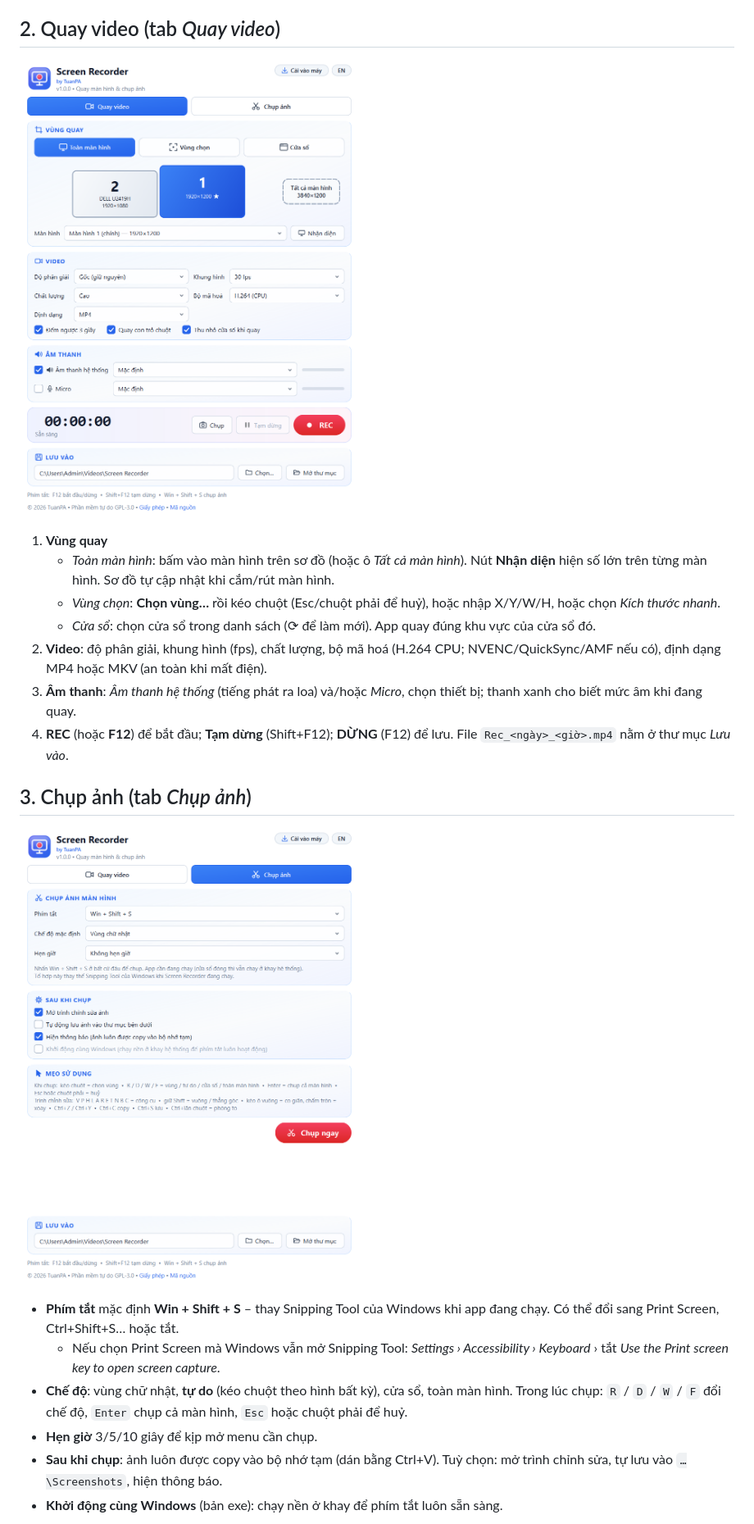
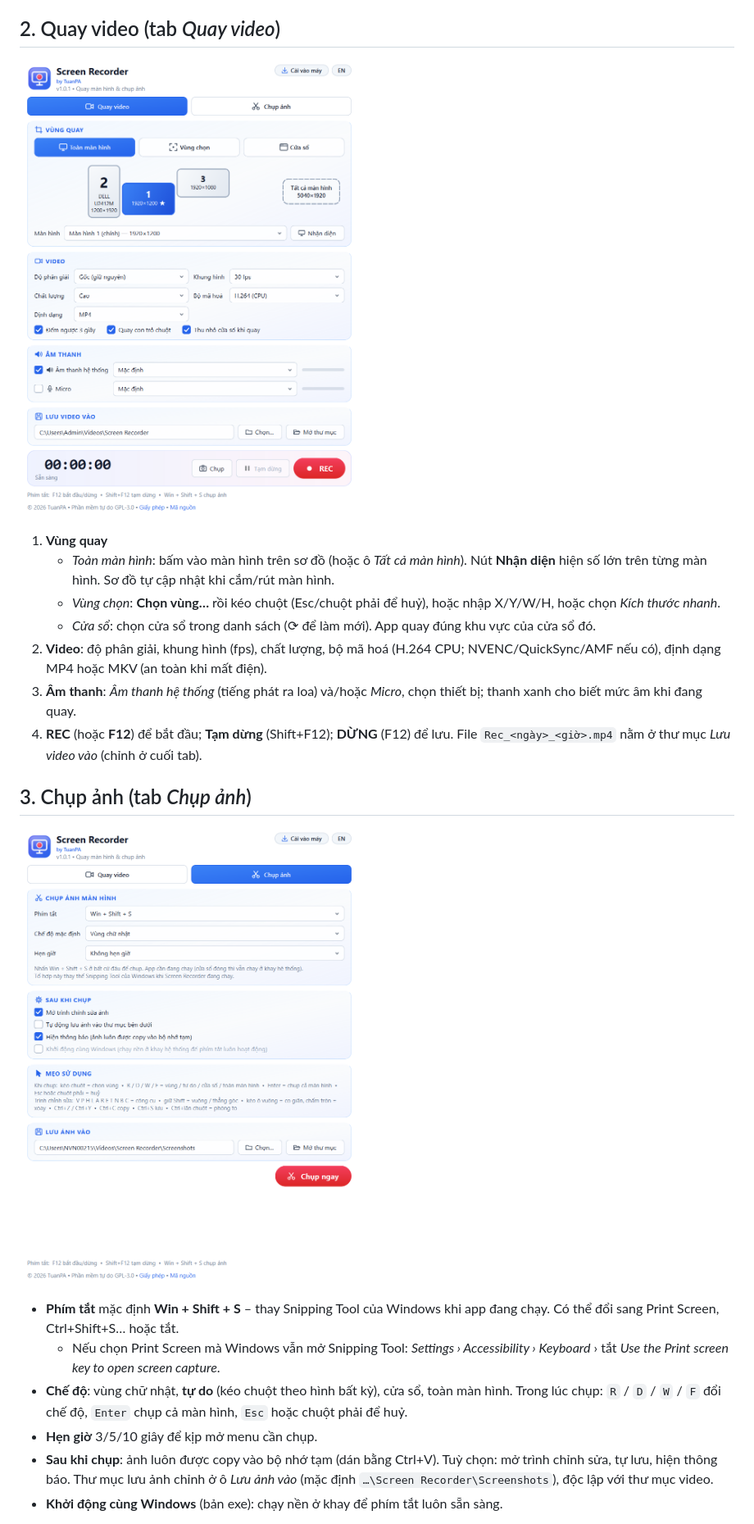
Before and after one commit to tuanpa-1702/screen-recorder, a Markdown page: docs/USER_GUIDE.md, the part around the change. Shown at 82% size. GitHub-like rendering; pictures changed too: docs/screenshots/main_record_vi.png, docs/screenshots/main_snip_vi.png.

```diff
--- a/docs/USER_GUIDE.md
+++ b/docs/USER_GUIDE.md
@@ -15,7 +15,7 @@
    - *Cửa sổ*: chọn cửa sổ trong danh sách (⟳ để làm mới). App quay đúng khu vực của cửa sổ đó.
 2. **Video**: độ phân giải, khung hình (fps), chất lượng, bộ mã hoá (H.264 CPU; NVENC/QuickSync/AMF nếu có), định dạng MP4 hoặc MKV (an toàn khi mất điện).
 3. **Âm thanh**: *Âm thanh hệ thống* (tiếng phát ra loa) và/hoặc *Micro*, chọn thiết bị; thanh xanh cho biết mức âm khi đang quay.
-4. **REC** (hoặc **F12**) để bắt đầu; **Tạm dừng** (Shift+F12); **DỪNG** (F12) để lưu. File `Rec_<ngày>_<giờ>.mp4` nằm ở thư mục *Lưu vào*.
+4. **REC** (hoặc **F12**) để bắt đầu; **Tạm dừng** (Shift+F12); **DỪNG** (F12) để lưu. File `Rec_<ngày>_<giờ>.mp4` nằm ở thư mục *Lưu video vào* (chỉnh ở cuối tab).
 
 ## 3. Chụp ảnh (tab *Chụp ảnh*)
 ![Chụp ảnh](screenshots/main_snip_vi.png)
@@ -24,7 +24,7 @@
   - Nếu chọn Print Screen mà Windows vẫn mở Snipping Tool: *Settings › Accessibility › Keyboard* › tắt *Use the Print screen key to open screen capture*.
 - **Chế độ**: vùng chữ nhật, **tự do** (kéo chuột theo hình bất kỳ), cửa sổ, toàn màn hình. Trong lúc chụp: `R` / `D` / `W` / `F` đổi chế độ, `Enter` chụp cả màn hình, `Esc` hoặc chuột phải để huỷ.
 - **Hẹn giờ** 3/5/10 giây để kịp mở menu cần chụp.
-- **Sau khi chụp**: ảnh luôn được copy vào bộ nhớ tạm (dán bằng Ctrl+V). Tuỳ chọn: mở trình chỉnh sửa, tự lưu vào `…\Screenshots`, hiện thông báo.
+- **Sau khi chụp**: ảnh luôn được copy vào bộ nhớ tạm (dán bằng Ctrl+V). Tuỳ chọn: mở trình chỉnh sửa, tự lưu, hiện thông báo. Thư mục lưu ảnh chỉnh ở ô *Lưu ảnh vào* (mặc định `…\Screen Recorder\Screenshots`), độc lập với thư mục video.
 - **Khởi động cùng Windows** (bản exe): chạy nền ở khay để phím tắt luôn sẵn sàng.
 
 ![Thông báo](screenshots/toast_vi.png)
```
Also changed, not shown: docs/screenshots/main_record_en.png, docs/screenshots/main_snip_en.png.
